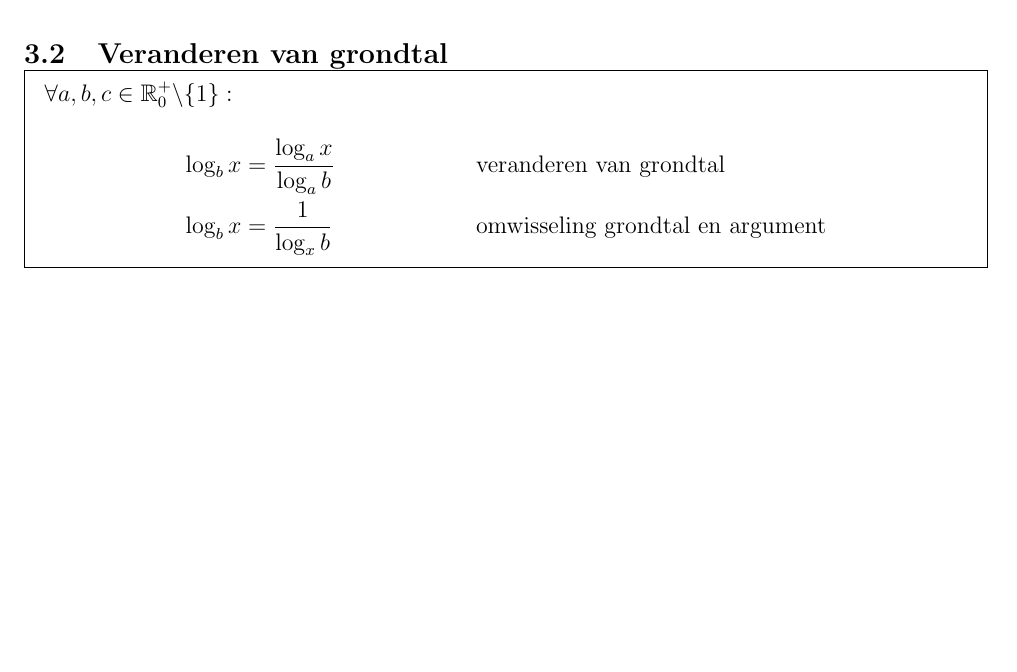
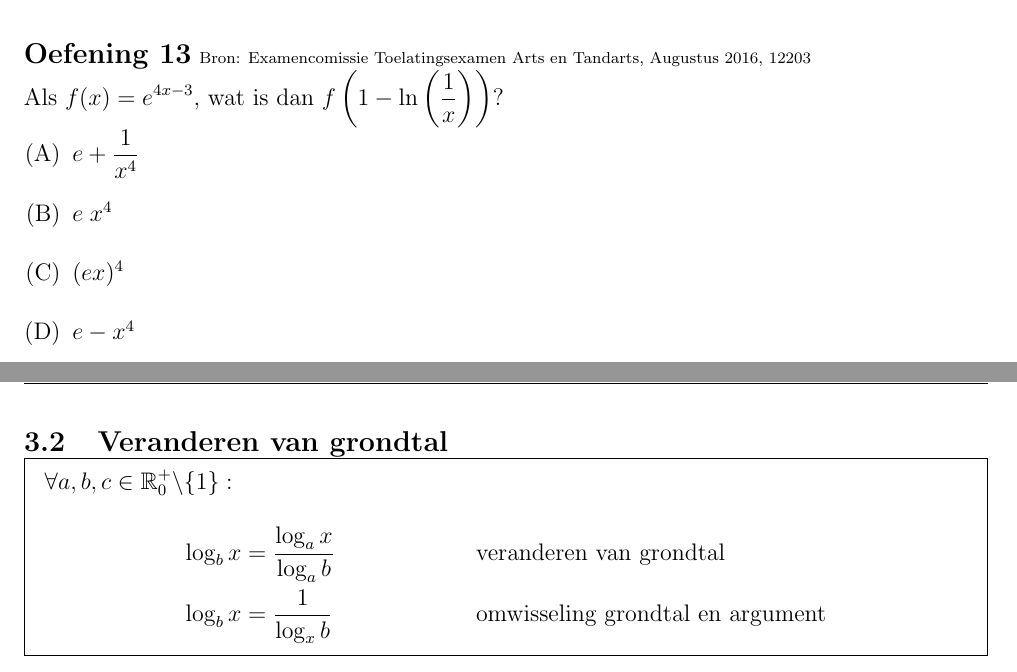
Before and after one commit to gowiz/aso-3gr-3u1u-2006-059, a LaTeX document (0108_LogaritmischeFuncties/0108_LogaritmischeFuncties.tex): part of page 8 of 14 before the commit and two parts of pages 7 and 8 of 14 after it, the two joined at a grey line, cut at the place of the change, the shorter picture padded with empty space. Compiled offline with pdfLaTeX.

Commit message:
Extra oefening rekenregels logaritmen

```diff
--- a/0108_LogaritmischeFuncties/0108_LogaritmischeFuncties.tex
+++ b/0108_LogaritmischeFuncties/0108_LogaritmischeFuncties.tex
@@ -336,6 +336,19 @@ Bepaal het grondtal $a$.
   \item $2 \log_a 2 - \log_a 3 + \dfrac{2}{3}\log_a 27 = 2$
 \end{exlist}
 \end{oefening}
+
+
+\begin{oefening}{\scriptsize Bron: Examencomissie Toelatingsexamen Arts en Tandarts, Augustus 2016, 12203}\\
+Als $\displaystyle f(x)=e^{4x-3}$, wat is dan $\displaystyle f\left(1-\ln\left(\dfrac{1}{x}\right)\right)$?
+\begin{enumerate}[(A)]
+  \itemsep1em
+  \item $e+\dfrac{1}{x^4}$
+  \item $e\;x^4$
+  \item $(ex)^4$
+  \item $e-x^4$
+\end{enumerate}
+\end{oefening}
+
 
 \pagebreak
 \subsection{Veranderen van grondtal}
```
